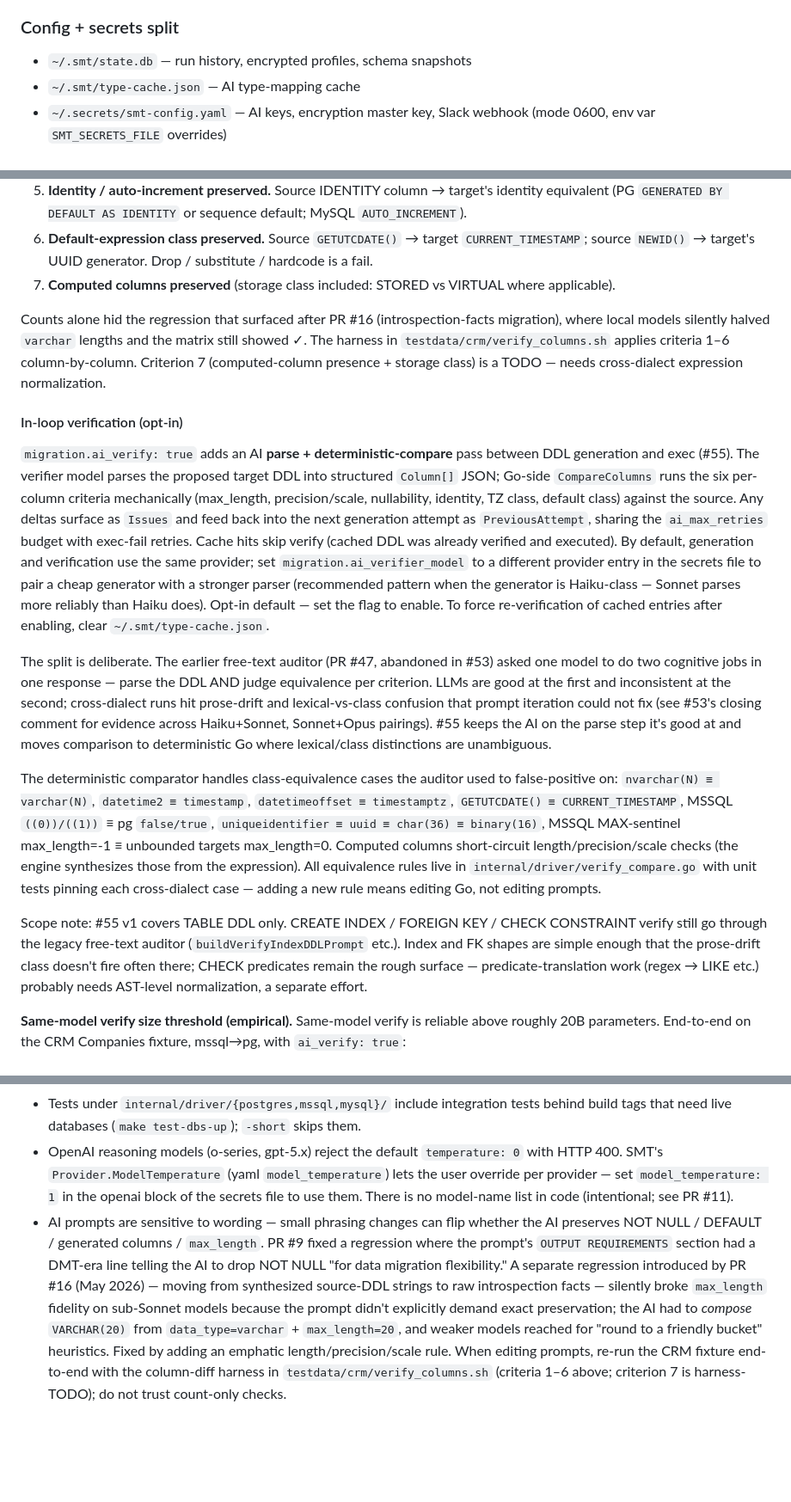
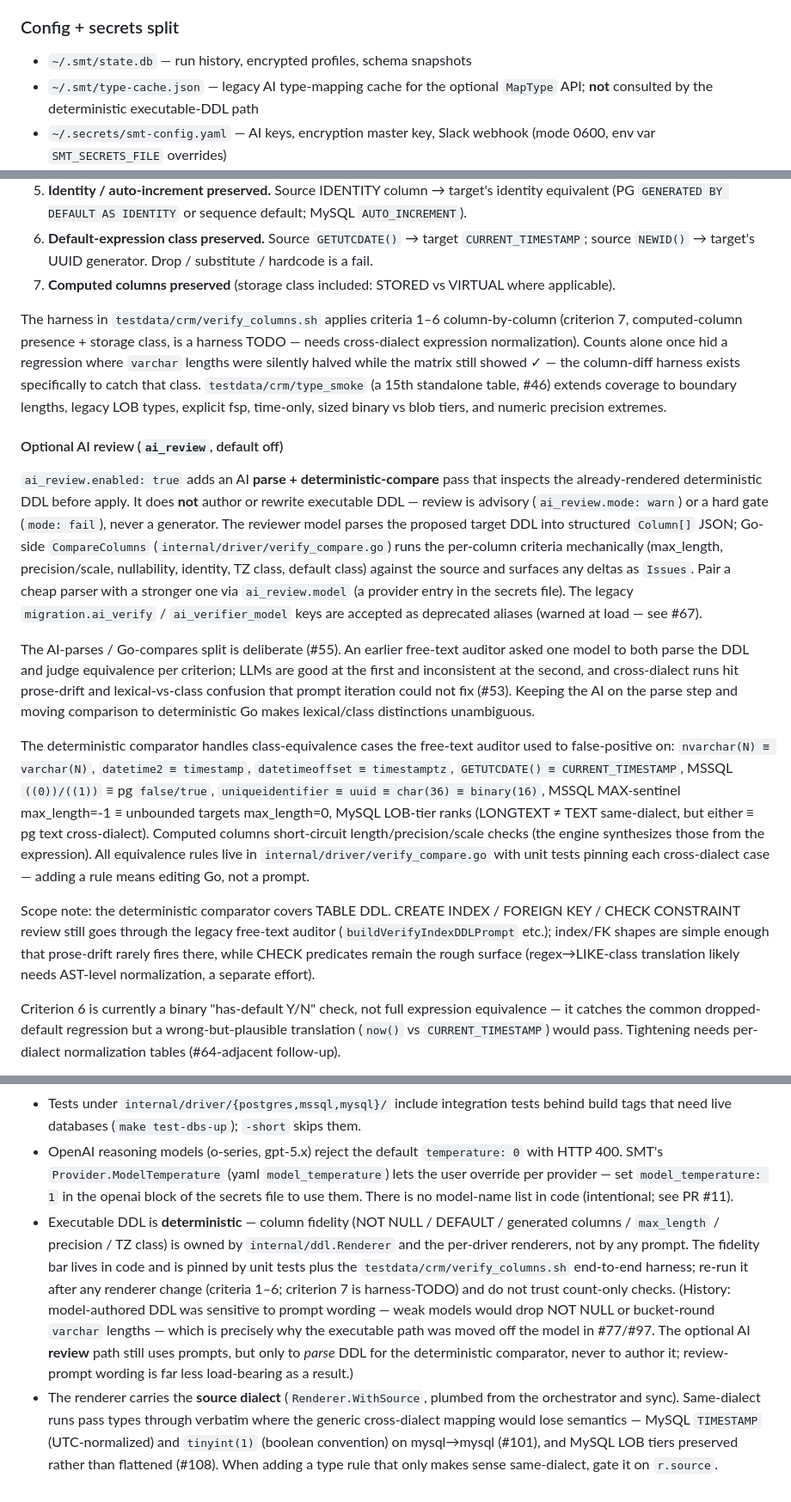
Before and after one commit to johndauphine/smt, a Markdown page: CLAUDE.md, 3 parts joined by grey strips. Shown at 86% size. Rendered like a GitHub page; blank space fills up the shorter version.

```diff
--- a/CLAUDE.md
+++ b/CLAUDE.md
@@ -101,7 +101,7 @@ CLI flow:
 ### Config + secrets split
 
 - `~/.smt/state.db` — run history, encrypted profiles, schema snapshots
-- `~/.smt/type-cache.json` — AI type-mapping cache
+- `~/.smt/type-cache.json` — legacy AI type-mapping cache for the optional `MapType` API; **not** consulted by the deterministic executable-DDL path
 - `~/.secrets/smt-config.yaml` — AI keys, encryption master key, Slack webhook (mode 0600, env var `SMT_SECRETS_FILE` overrides)
 - `config.yaml` — per-migration settings (source/target connection, schema names, include/exclude tables, create_indexes/FKs/checks flags). See `config.yaml.example`.
 
@@ -151,17 +153,17 @@ Counts (tables / FKs / CHECKs match source) are necessary but **not sufficient**
 6. **Default-expression class preserved.** Source `GETUTCDATE()` → target `CURRENT_TIMESTAMP`; source `NEWID()` → target's UUID generator. Drop / substitute / hardcode is a fail.
 7. **Computed columns preserved** (storage class included: STORED vs VIRTUAL where applicable).
 
-Counts alone hid the regression that surfaced after PR #16 (introspection-facts migration), where local models silently halved `varchar` lengths and the matrix still showed ✓. The harness in `testdata/crm/verify_columns.sh` applies criteria 1–6 column-by-column. Criterion 7 (computed-column presence + storage class) is a TODO — needs cross-dialect expression normalization.
+The harness in `testdata/crm/verify_columns.sh` applies criteria 1–6 column-by-column (criterion 7, computed-column presence + storage class, is a harness TODO — needs cross-dialect expression normalization). Counts alone once hid a regression where `varchar` lengths were silently halved while the matrix still showed ✓ — the column-diff harness exists specifically to catch that class. `testdata/crm/type_smoke` (a 15th standalone table, #46) extends coverage to boundary lengths, legacy LOB types, explicit fsp, time-only, sized binary vs blob tiers, and numeric precision extremes.
 
-#### In-loop verification (opt-in)
+#### Optional AI review (`ai_review`, default off)
 
-`migration.ai_verify: true` adds an AI **parse + deterministic-compare** pass between DDL generation and exec (#55). The verifier model parses the proposed target DDL into structured `Column[]` JSON; Go-side `CompareColumns` runs the six per-column criteria mechanically (max_length, precision/scale, nullability, identity, TZ class, default class) against the source. Any deltas surface as `Issues` and feed back into the next generation attempt as `PreviousAttempt`, sharing the `ai_max_retries` budget with exec-fail retries. Cache hits skip verify (cached DDL was already verified and executed). By default, generation and verification use the same provider; set `migration.ai_verifier_model` to a different provider entry in the secrets file to pair a cheap generator with a stronger parser (recommended pattern when the generator is Haiku-class — Sonnet parses more reliably than Haiku does). Opt-in default — set the flag to enable. To force re-verification of cached entries after enabling, clear `~/.smt/type-cache.json`.
+`ai_review.enabled: true` adds an AI **parse + deterministic-compare** pass that inspects the already-rendered deterministic DDL before apply. It does **not** author or rewrite executable DDL — review is advisory (`ai_review.mode: warn`) or a hard gate (`mode: fail`), never a generator. The reviewer model parses the proposed target DDL into structured `Column[]` JSON; Go-side `CompareColumns` (`internal/driver/verify_compare.go`) runs the per-column criteria mechanically (max_length, precision/scale, nullability, identity, TZ class, default class) against the source and surfaces any deltas as `Issues`. Pair a cheap parser with a stronger one via `ai_review.model` (a provider entry in the secrets file). The legacy `migration.ai_verify` / `ai_verifier_model` keys are accepted as deprecated aliases (warned at load — see #67).
 
-The split is deliberate. The earlier free-text auditor (PR #47, abandoned in #53) asked one model to do two cognitive jobs in one response — parse the DDL AND judge equivalence per criterion. LLMs are good at the first and inconsistent at the second; cross-dialect runs hit prose-drift and lexical-vs-class confusion that prompt iteration could not fix (see #53's closing comment for evidence across Haiku+Sonnet, Sonnet+Opus pairings). #55 keeps the AI on the parse step it's good at and moves comparison to deterministic Go where lexical/class distinctions are unambiguous.
+The AI-parses / Go-compares split is deliberate (#55). An earlier free-text auditor asked one model to both parse the DDL and judge equivalence per criterion; LLMs are good at the first and inconsistent at the second, and cross-dialect runs hit prose-drift and lexical-vs-class confusion that prompt iteration could not fix (#53). Keeping the AI on the parse step and moving comparison to deterministic Go makes lexical/class distinctions unambiguous.
 
-The deterministic comparator handles class-equivalence cases the auditor used to false-positive on: `nvarchar(N) ≡ varchar(N)`, `datetime2 ≡ timestamp`, `datetimeoffset ≡ timestamptz`, `GETUTCDATE() ≡ CURRENT_TIMESTAMP`, MSSQL `((0))/((1))` ≡ pg `false/true`, `uniqueidentifier ≡ uuid ≡ char(36) ≡ binary(16)`, MSSQL MAX-sentinel max_length=-1 ≡ unbounded targets max_length=0. Computed columns short-circuit length/precision/scale checks (the engine synthesizes those from the expression). All equivalence rules live in `internal/driver/verify_compare.go` with unit tests pinning each cross-dialect case — adding a new rule means editing Go, not editing prompts.
+The deterministic comparator handles class-equivalence cases the free-text auditor used to false-positive on: `nvarchar(N) ≡ varchar(N)`, `datetime2 ≡ timestamp`, `datetimeoffset ≡ timestamptz`, `GETUTCDATE() ≡ CURRENT_TIMESTAMP`, MSSQL `((0))/((1))` ≡ pg `false/true`, `uniqueidentifier ≡ uuid ≡ char(36) ≡ binary(16)`, MSSQL MAX-sentinel max_length=-1 ≡ unbounded targets max_length=0, MySQL LOB-tier ranks (LONGTEXT ≠ TEXT same-dialect, but either ≡ pg text cross-dialect). Computed columns short-circuit length/precision/scale checks (the engine synthesizes those from the expression). All equivalence rules live in `internal/driver/verify_compare.go` with unit tests pinning each cross-dialect case — adding a rule means editing Go, not a prompt.
 
-Scope note: #55 v1 covers TABLE DDL only. CREATE INDEX / FOREIGN KEY / CHECK CONSTRAINT verify still go through the legacy free-text auditor (`buildVerifyIndexDDLPrompt` etc.). Index and FK shapes are simple enough that the prose-drift class doesn't fire often there; CHECK predicates remain the rough surface — predicate-translation work (regex → LIKE etc.) probably needs AST-level normalization, a separate effort.
+Scope note: the deterministic comparator covers TABLE DDL. CREATE INDEX / FOREIGN KEY / CHECK CONSTRAINT review still goes through the legacy free-text auditor (`buildVerifyIndexDDLPrompt` etc.); index/FK shapes are simple enough that prose-drift rarely fires there, while CHECK predicates remain the rough surface (regex→LIKE-class translation likely needs AST-level normalization, a separate effort).
 
-**Same-model verify size threshold (empirical).** Same-model verify is reliable above roughly 20B parameters. End-to-end on the CRM Companies fixture, mssql→pg, with `ai_verify: true`:
+Criterion 6 is currently a binary "has-default Y/N" check, not full expression equivalence — it catches the common dropped-default regression but a wrong-but-plausible translation (`now()` vs `CURRENT_TIMESTAMP`) would pass. Tightening needs per-dialect normalization tables (#64-adjacent follow-up).
 
@@ -207,4 +198,5 @@ Default model is `claude-sonnet-4-6`. Haiku was tried and reverted historically
 - The driver registry depends on blank imports in `internal/pool/factory.go`. If a new driver isn't being found, that's the file to check.
 - Tests under `internal/driver/{postgres,mssql,mysql}/` include integration tests behind build tags that need live databases (`make test-dbs-up`); `-short` skips them.
 - OpenAI reasoning models (o-series, gpt-5.x) reject the default `temperature: 0` with HTTP 400. SMT's `Provider.ModelTemperature` (yaml `model_temperature`) lets the user override per provider — set `model_temperature: 1` in the openai block of the secrets file to use them. There is no model-name list in code (intentional; see PR #11).
-- AI prompts are sensitive to wording — small phrasing changes can flip whether the AI preserves NOT NULL / DEFAULT / generated columns / `max_length`. PR #9 fixed a regression where the prompt's `OUTPUT REQUIREMENTS` section had a DMT-era line telling the AI to drop NOT NULL "for data migration flexibility." A separate regression introduced by PR #16 (May 2026) — moving from synthesized source-DDL strings to raw introspection facts — silently broke `max_length` fidelity on sub-Sonnet models because the prompt didn't explicitly demand exact preservation; the AI had to *compose* `VARCHAR(20)` from `data_type=varchar` + `max_length=20`, and weaker models reached for "round to a friendly bucket" heuristics. Fixed by adding an emphatic length/precision/scale rule. When editing prompts, re-run the CRM fixture end-to-end with the column-diff harness in `testdata/crm/verify_columns.sh` (criteria 1–6 above; criterion 7 is harness-TODO); do not trust count-only checks.
+- Executable DDL is **deterministic** — column fidelity (NOT NULL / DEFAULT / generated columns / `max_length` / precision / TZ class) is owned by `internal/ddl.Renderer` and the per-driver renderers, not by any prompt. The fidelity bar lives in code and is pinned by unit tests plus the `testdata/crm/verify_columns.sh` end-to-end harness; re-run it after any renderer change (criteria 1–6; criterion 7 is harness-TODO) and do not trust count-only checks. (History: model-authored DDL was sensitive to prompt wording — weak models would drop NOT NULL or bucket-round `varchar` lengths — which is precisely why the executable path was moved off the model in #77/#97. The optional AI **review** path still uses prompts, but only to *parse* DDL for the deterministic comparator, never to author it; review-prompt wording is far less load-bearing as a result.)
+- The renderer carries the **source dialect** (`Renderer.WithSource`, plumbed from the orchestrator and sync). Same-dialect runs pass types through verbatim where the generic cross-dialect mapping would lose semantics — MySQL `TIMESTAMP` (UTC-normalized) and `tinyint(1)` (boolean convention) on mysql→mysql (#101), and MySQL LOB tiers preserved rather than flattened (#108). When adding a type rule that only makes sense same-dialect, gate it on `r.source`.
```
Also changed, not shown: other parts of CLAUDE.md (+14 -23 lines).
